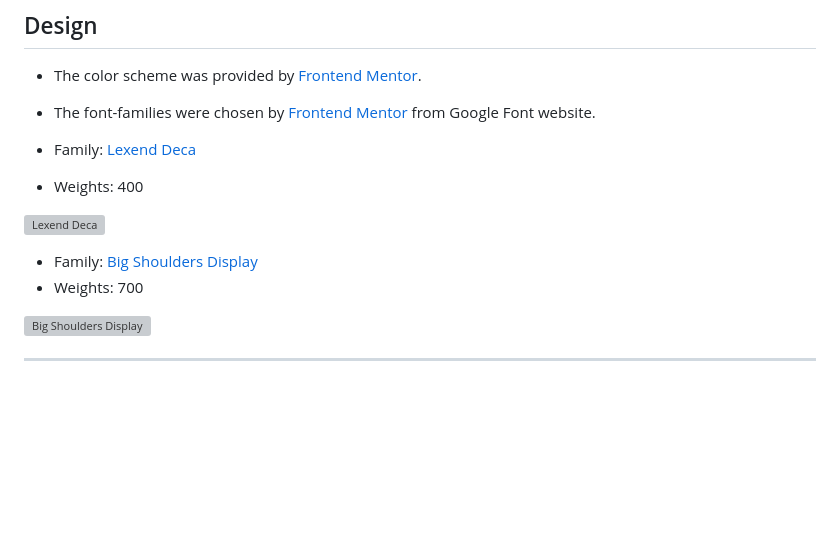
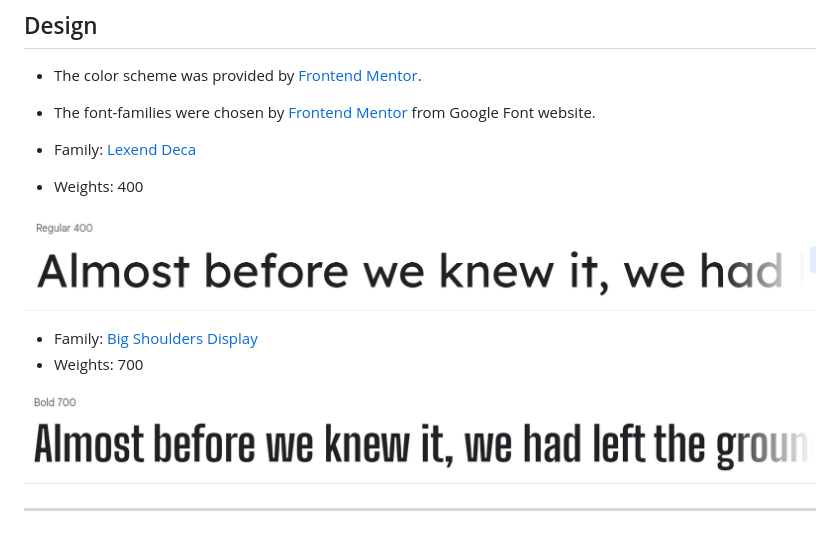
Before and after one commit to IuliiaKonovalova/frontend-mentor-3-column-preview-card-component-main, a Markdown page: README.md, the part around the change. Drawn GitHub-style; pictures changed too: documentation/design/ff_big_shoulders_display.png (added), documentation/design/ff_lexend_deca.png (added); blank space fills up the shorter version; grey boxes are pictures that could not be loaded.

Commit message:
Add screenshots of fonts to readme file

```diff
--- a/README.md
+++ b/README.md
@@ -78,11 +78,11 @@ The solution to this challenge can be accessed by this [link](https://iuliiakono
 - Family: [Lexend Deca](https://fonts.google.com/specimen/Lexend+Deca)
 - Weights: 400
 
-![Lexend Deca](documentation/design/font_family.png)
+![Lexend Deca](documentation/design/ff_lexend_deca.png)
 
 - Family: [Big Shoulders Display](https://fonts.google.com/specimen/Big+Shoulders+Display)
 - Weights: 700
 
-![Big Shoulders Display](documentation/design/font_family.png)
+![Big Shoulders Display](documentation/design/ff_big_shoulders_display.png)
 
 ---
```
